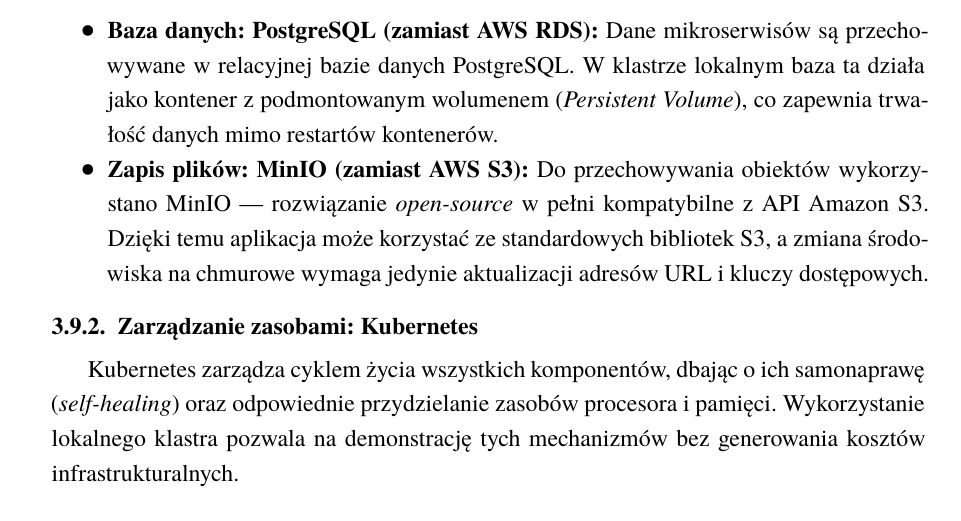
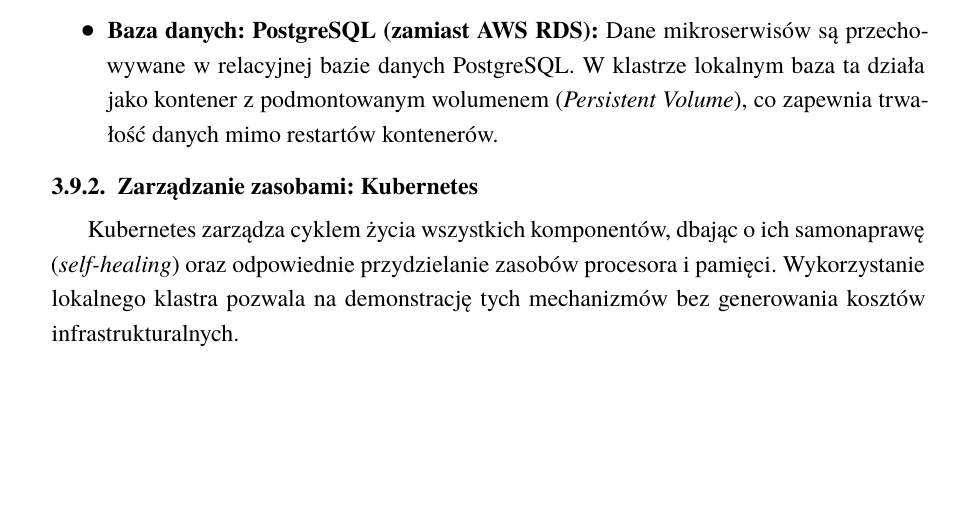
Before and after one commit to mwas-inz/bsc-devops, a LaTeX thesis (thesis/main.tex, which reads thesis/tex/3_7-operate.tex): part of page 51 of 76, cut so that both start at the same text, the shorter picture padded with empty space. Compiled offline with XeLaTeX; a missing font is replaced by an installed copy or a similar font.

Commit message:
thesis(operate): remove unused MinIO object-storage reference
MinIO is not deployed (only the Loki subchart's minio.enabled:false), so drop the inaccurate object-storage bullet from the Operate section.

Contributes-to: INZ-45

```diff
--- a/thesis/tex/3_7-operate.tex
+++ b/thesis/tex/3_7-operate.tex
@@ -5,7 +5,6 @@
 Zgodnie z założeniem o pełnej odtwarzalności środowiska w modelu lokalnym, zdecydowano się na uruchomienie odpowiedników usług chmurowych bezpośrednio wewnątrz klastra Kubernetes przy użyciu gotowych chartów Helm.
 \begin{itemize}
     \item \textbf{Baza danych: PostgreSQL (zamiast AWS RDS):} Dane mikroserwisów są przechowywane w relacyjnej bazie danych PostgreSQL. W klastrze lokalnym baza ta działa jako kontener z podmontowanym wolumenem (\textit{Persistent Volume}), co zapewnia trwałość danych mimo restartów kontenerów.
-    \item \textbf{Zapis plików: MinIO (zamiast AWS S3):} Do przechowywania obiektów wykorzystano MinIO — rozwiązanie \textit{open-source} w pełni kompatybilne z API Amazon S3. Dzięki temu aplikacja może korzystać ze standardowych bibliotek S3, a zmiana środowiska na chmurowe wymaga jedynie aktualizacji adresów URL i kluczy dostępowych.
 \end{itemize}
 
 \subsubsection{Zarządzanie zasobami: Kubernetes}
```
